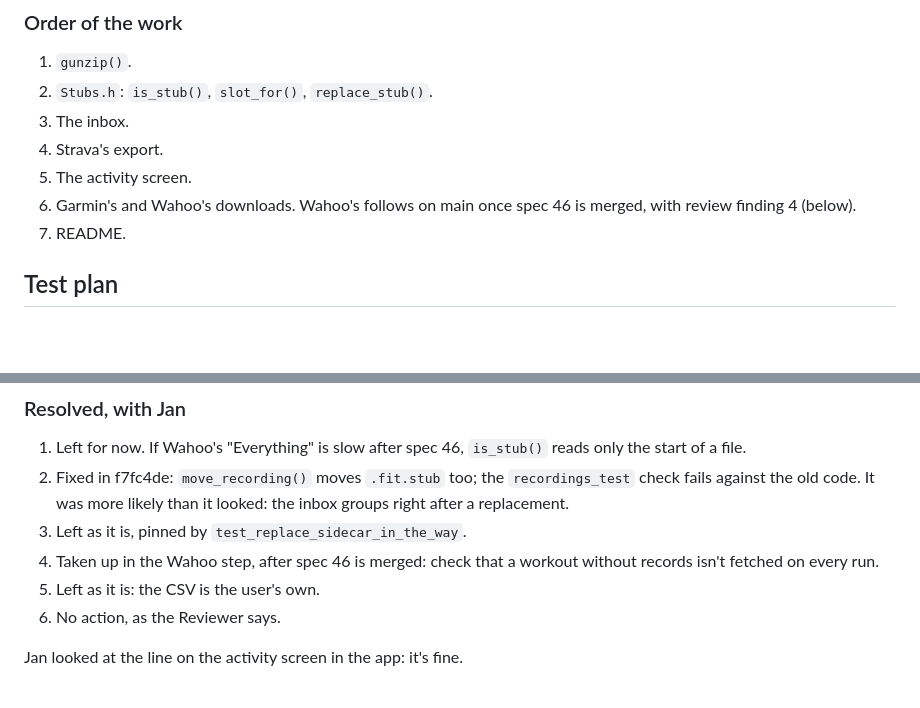
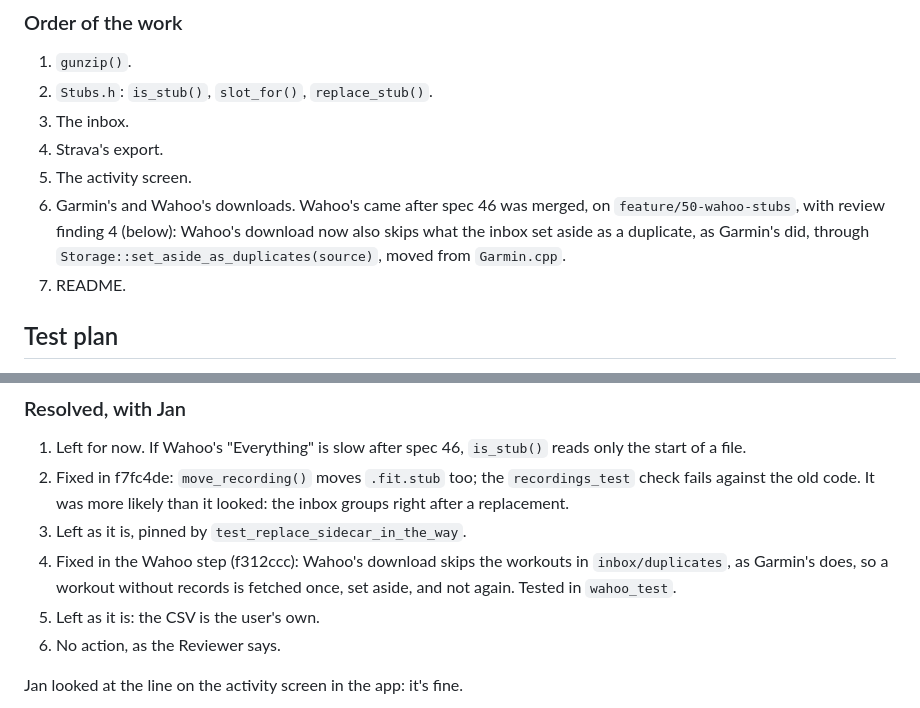
Before and after one commit to JanDeVisser/sweattrails, a Markdown page: specs/50-stub-activities.md, 2 parts joined by grey strips. Rendered like a GitHub page; blank space fills up the shorter version.

Commit message:
Record spec 50's Wahoo step
Co-Authored-By: Claude Opus 5.5 <noreply@anthropic.com>

```diff
--- a/specs/50-stub-activities.md
+++ b/specs/50-stub-activities.md
@@ -337,8 +337,11 @@ With Jan's export (2026-11-11) on a copy of the store:
 3. The inbox.
 4. Strava's export.
 5. The activity screen.
-6. Garmin's and Wahoo's downloads. Wahoo's follows on main once spec 46
-   is merged, with review finding 4 (below).
+6. Garmin's and Wahoo's downloads. Wahoo's came after spec 46 was
+   merged, on `feature/50-wahoo-stubs`, with review finding 4 (below):
+   Wahoo's download now also skips what the inbox set aside as a
+   duplicate, as Garmin's did, through
+   `Storage::set_aside_as_duplicates(source)`, moved from `Garmin.cpp`.
 7. README.
 
 ## Test plan
@@ -449,8 +452,10 @@ trailing garbage). The full run passes.
    `recordings_test` check fails against the old code. It was more
    likely than it looked: the inbox groups right after a replacement.
 3. Left as it is, pinned by `test_replace_sidecar_in_the_way`.
-4. Taken up in the Wahoo step, after spec 46 is merged: check that a
-   workout without records isn't fetched on every run.
+4. Fixed in the Wahoo step (f312ccc): Wahoo's download skips the
+   workouts in `inbox/duplicates`, as Garmin's does, so a workout
+   without records is fetched once, set aside, and not again. Tested in
+   `wahoo_test`.
 5. Left as it is: the CSV is the user's own.
 6. No action, as the Reviewer says.
 
```
